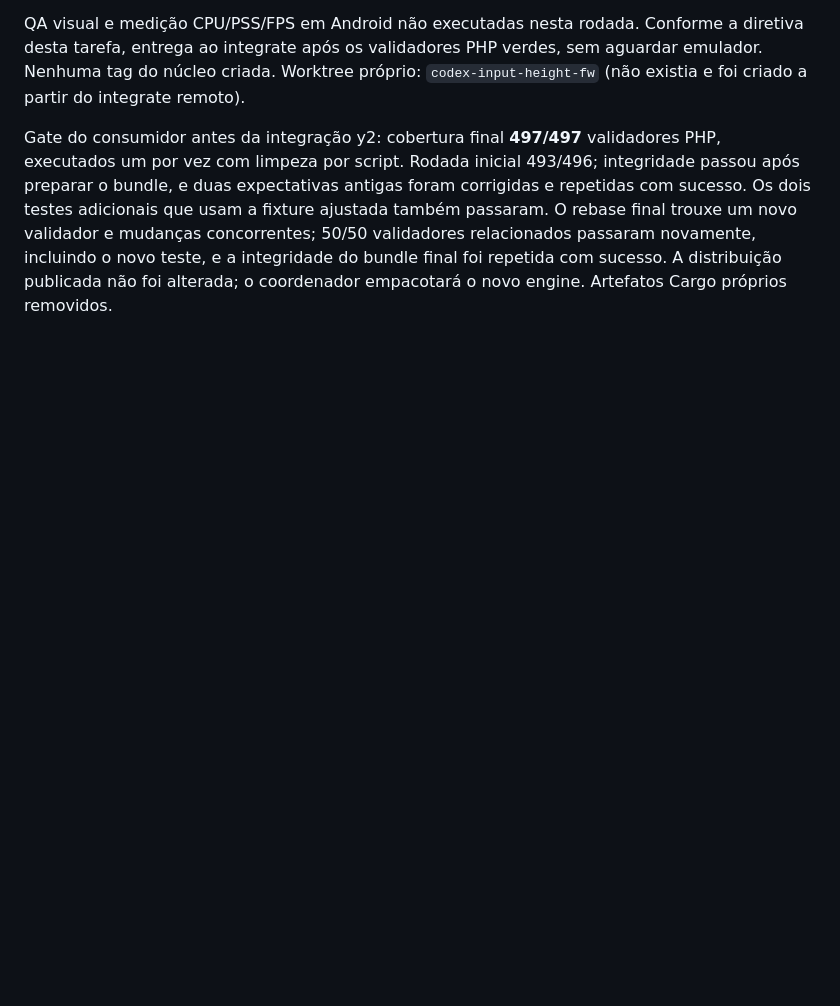
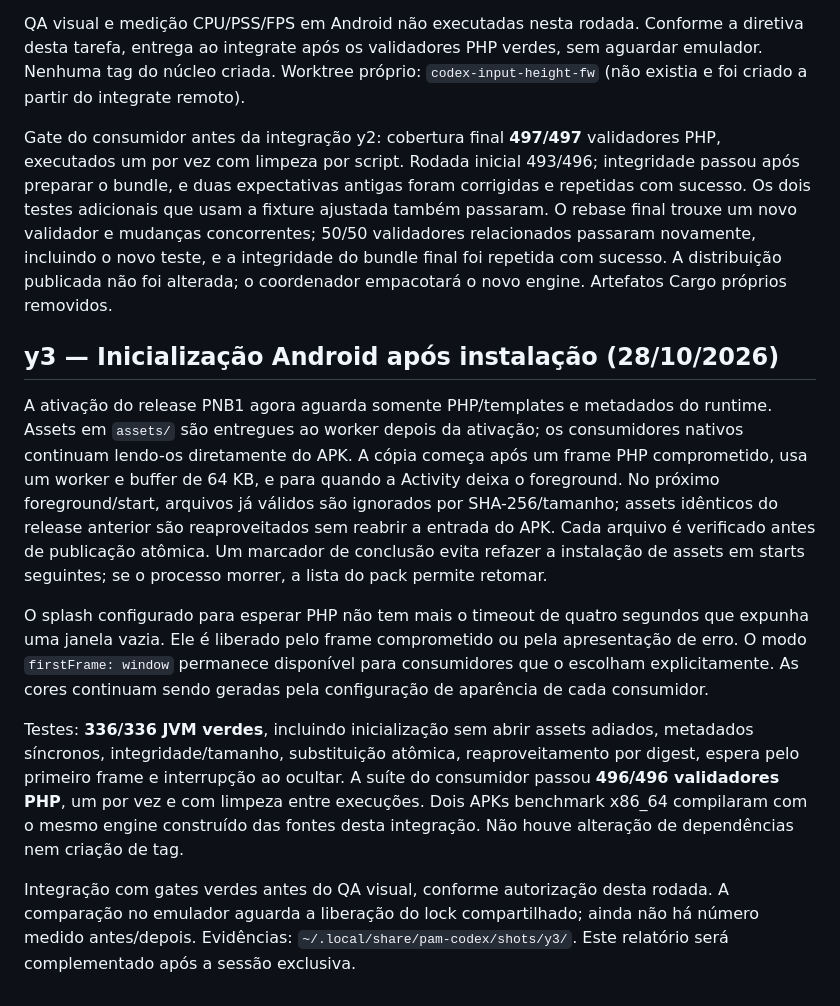
Before and after one commit to push-in/pam-native, a Markdown page: RELATORIO.md, the part around the change. GitHub-like rendering; blank space fills up the shorter version.

Commit message:
docs: record cold-start extraction and splash validation [skip ci]

```diff
--- a/RELATORIO.md
+++ b/RELATORIO.md
@@ -91,3 +91,14 @@ Validação: `cargo test --workspace --offline`, quatro workers e lock `/tmp/pam
 QA visual e medição CPU/PSS/FPS em Android não executadas nesta rodada. Conforme a diretiva desta tarefa, entrega ao integrate após os validadores PHP verdes, sem aguardar emulador. Nenhuma tag do núcleo criada. Worktree próprio: `codex-input-height-fw` (não existia e foi criado a partir do integrate remoto).
 
 Gate do consumidor antes da integração y2: cobertura final **497/497** validadores PHP, executados um por vez com limpeza por script. Rodada inicial 493/496; integridade passou após preparar o bundle, e duas expectativas antigas foram corrigidas e repetidas com sucesso. Os dois testes adicionais que usam a fixture ajustada também passaram. O rebase final trouxe um novo validador e mudanças concorrentes; 50/50 validadores relacionados passaram novamente, incluindo o novo teste, e a integridade do bundle final foi repetida com sucesso. A distribuição publicada não foi alterada; o coordenador empacotará o novo engine. Artefatos Cargo próprios removidos.
+
+
+## y3 — Inicialização Android após instalação (28/10/2026)
+
+A ativação do release PNB1 agora aguarda somente PHP/templates e metadados do runtime. Assets em `assets/` são entregues ao worker depois da ativação; os consumidores nativos continuam lendo-os diretamente do APK. A cópia começa após um frame PHP comprometido, usa um worker e buffer de 64 KB, e para quando a Activity deixa o foreground. No próximo foreground/start, arquivos já válidos são ignorados por SHA-256/tamanho; assets idênticos do release anterior são reaproveitados sem reabrir a entrada do APK. Cada arquivo é verificado antes de publicação atômica. Um marcador de conclusão evita refazer a instalação de assets em starts seguintes; se o processo morrer, a lista do pack permite retomar.
+
+O splash configurado para esperar PHP não tem mais o timeout de quatro segundos que expunha uma janela vazia. Ele é liberado pelo frame comprometido ou pela apresentação de erro. O modo `firstFrame: window` permanece disponível para consumidores que o escolham explicitamente. As cores continuam sendo geradas pela configuração de aparência de cada consumidor.
+
+Testes: **336/336 JVM verdes**, incluindo inicialização sem abrir assets adiados, metadados síncronos, integridade/tamanho, substituição atômica, reaproveitamento por digest, espera pelo primeiro frame e interrupção ao ocultar. A suíte do consumidor passou **496/496 validadores PHP**, um por vez e com limpeza entre execuções. Dois APKs benchmark x86_64 compilaram com o mesmo engine construído das fontes desta integração. Não houve alteração de dependências nem criação de tag.
+
+Integração com gates verdes antes do QA visual, conforme autorização desta rodada. A comparação no emulador aguarda a liberação do lock compartilhado; ainda não há número medido antes/depois. Evidências: `~/.local/share/pam-codex/shots/y3/`. Este relatório será complementado após a sessão exclusiva.
```
